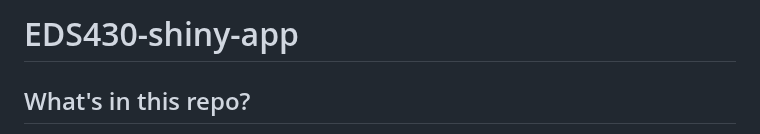
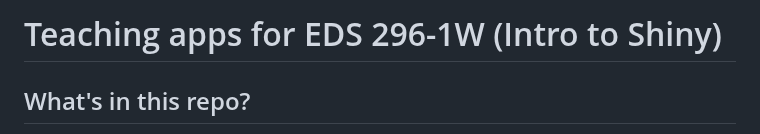
Before and after one commit to samanthacsik/EDS-296-shiny-apps, a Markdown page: README.md, the part around the change. Rendered like a GitHub page.

Commit message:
udpated readme title

```diff
--- a/README.md
+++ b/README.md
@@ -1,4 +1,4 @@
-# EDS430-shiny-app
+# Teaching apps for EDS 296-1W (Intro to Shiny)
 
 ## What's in this repo?
 
```
